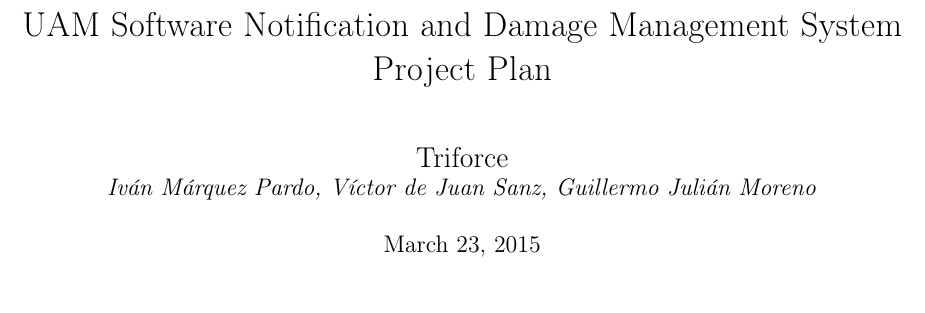
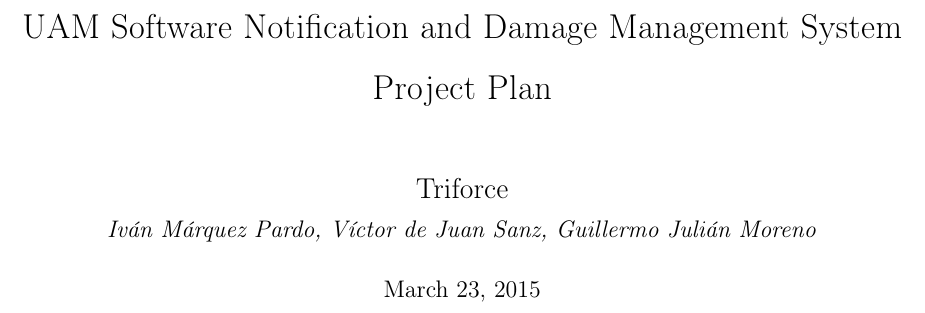
Before and after one commit to sgnip/Practical2, a LaTeX document (ProjectPlan/ProjectPlan.tex): part of page 1 of 21 before the commit and part of page 1 of 25 after it, cut so that both start at the same text. Compiled offline with pdfLaTeX.

Commit message:
Change interline spacing

```diff
--- a/ProjectPlan/ProjectPlan.tex
+++ b/ProjectPlan/ProjectPlan.tex
@@ -22,7 +22,7 @@
 
 
 \setcounter{secnumdepth}{3}
-
+\renewcommand{\baselinestretch}{1.4}
 
 \title{UAM Software Notification and Damage Management System \\ Project Plan}
 \date{\today}
```
